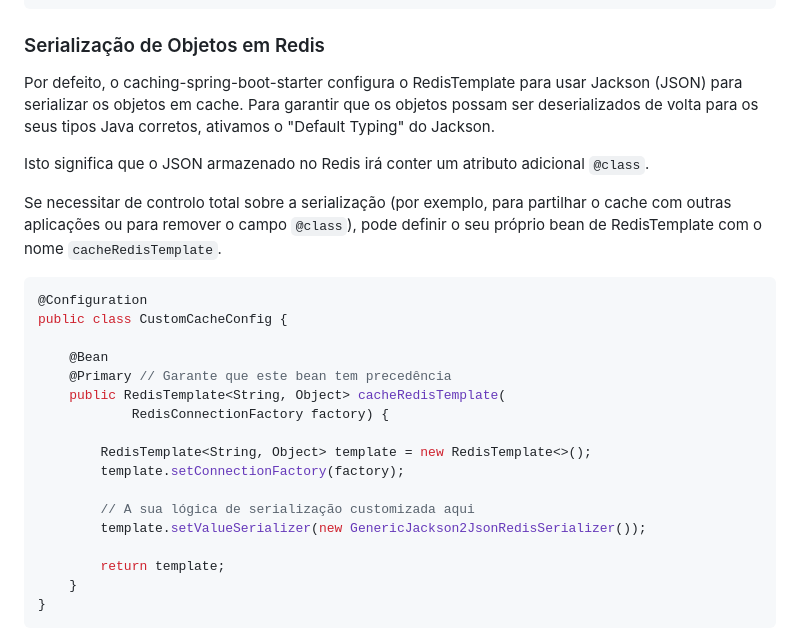
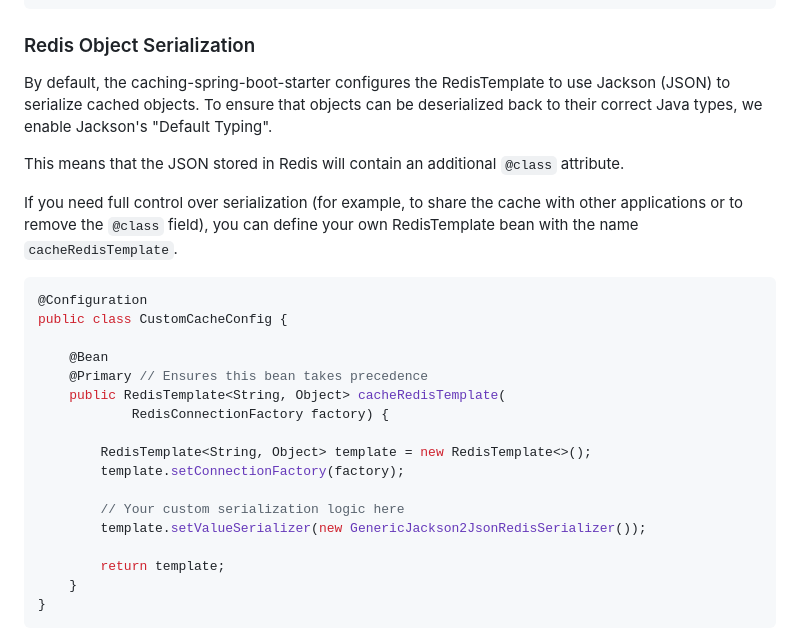
Before and after one commit to pedroluizmossi/caching-x-lib, a Markdown page: caching-spring-boot-starter/README.md, the part around the change. Drawn GitHub-style.

````diff
--- a/caching-spring-boot-starter/README.md
+++ b/caching-spring-boot-starter/README.md
@@ -94,27 +94,27 @@ public RedisTemplate<String, Object> cacheRedisTemplate(
 }
 ```
 
-### Serialização de Objetos em Redis
+### Redis Object Serialization
 
-Por defeito, o caching-spring-boot-starter configura o RedisTemplate para usar Jackson (JSON) para serializar os objetos em cache. Para garantir que os objetos possam ser deserializados de volta para os seus tipos Java corretos, ativamos o "Default Typing" do Jackson.
+By default, the caching-spring-boot-starter configures the RedisTemplate to use Jackson (JSON) to serialize cached objects. To ensure that objects can be deserialized back to their correct Java types, we enable Jackson's "Default Typing".
 
-Isto significa que o JSON armazenado no Redis irá conter um atributo adicional `@class`.
+This means that the JSON stored in Redis will contain an additional `@class` attribute.
 
-Se necessitar de controlo total sobre a serialização (por exemplo, para partilhar o cache com outras aplicações ou para remover o campo `@class`), pode definir o seu próprio bean de RedisTemplate com o nome `cacheRedisTemplate`.
+If you need full control over serialization (for example, to share the cache with other applications or to remove the `@class` field), you can define your own RedisTemplate bean with the name `cacheRedisTemplate`.
 
 ```java
 @Configuration
 public class CustomCacheConfig {
 
     @Bean
-    @Primary // Garante que este bean tem precedência
+    @Primary // Ensures this bean takes precedence
     public RedisTemplate<String, Object> cacheRedisTemplate(
             RedisConnectionFactory factory) {
 
         RedisTemplate<String, Object> template = new RedisTemplate<>();
         template.setConnectionFactory(factory);
 
-        // A sua lógica de serialização customizada aqui
+        // Your custom serialization logic here
         template.setValueSerializer(new GenericJackson2JsonRedisSerializer());
 
         return template;
````
